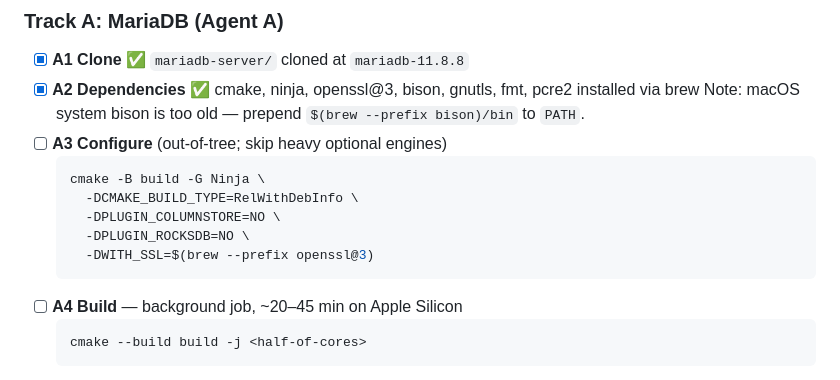
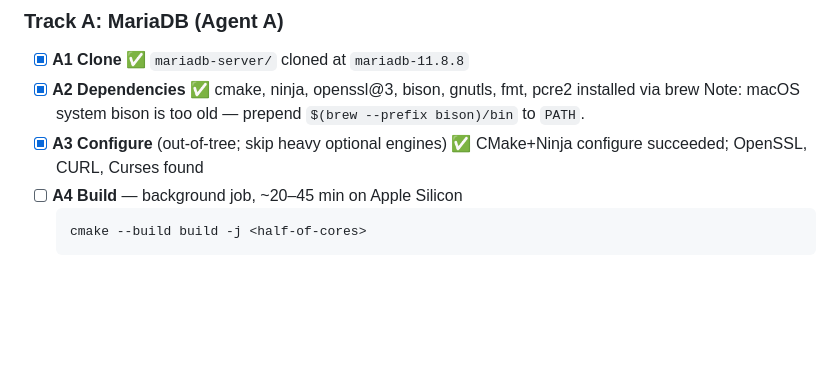
Before and after one commit to mieweb/chimeraDB, a Markdown page: build-plan.md, the part around the change. Rendered like a GitHub page; blank space fills up the shorter version.

Commit message:
Track A: MariaDB CMake configure complete (RelWithDebInfo, Ninja)

````diff
--- a/build-plan.md
+++ b/build-plan.md
@@ -43,14 +43,7 @@ agent monitors completion, handles failures, and verifies binaries.
 - [x] **A1 Clone** ✅ `mariadb-server/` cloned at `mariadb-11.8.8`
 - [x] **A2 Dependencies** ✅ cmake, ninja, openssl@3, bison, gnutls, fmt, pcre2 installed via brew
   Note: macOS system bison is too old — prepend `$(brew --prefix bison)/bin` to `PATH`.
-- [ ] **A3 Configure** (out-of-tree; skip heavy optional engines)
-  ```sh
-  cmake -B build -G Ninja \
-    -DCMAKE_BUILD_TYPE=RelWithDebInfo \
-    -DPLUGIN_COLUMNSTORE=NO \
-    -DPLUGIN_ROCKSDB=NO \
-    -DWITH_SSL=$(brew --prefix openssl@3)
-  ```
+- [x] **A3 Configure** (out-of-tree; skip heavy optional engines) ✅ CMake+Ninja configure succeeded; OpenSSL, CURL, Curses found
 - [ ] **A4 Build** — background job, ~20–45 min on Apple Silicon
   ```sh
   cmake --build build -j <half-of-cores>
````
